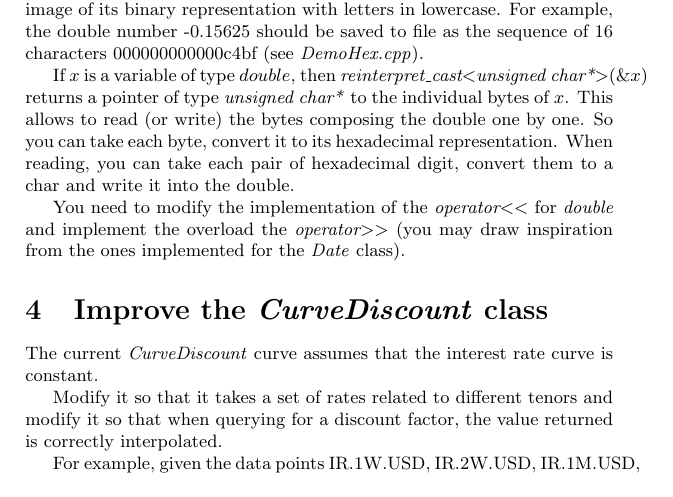
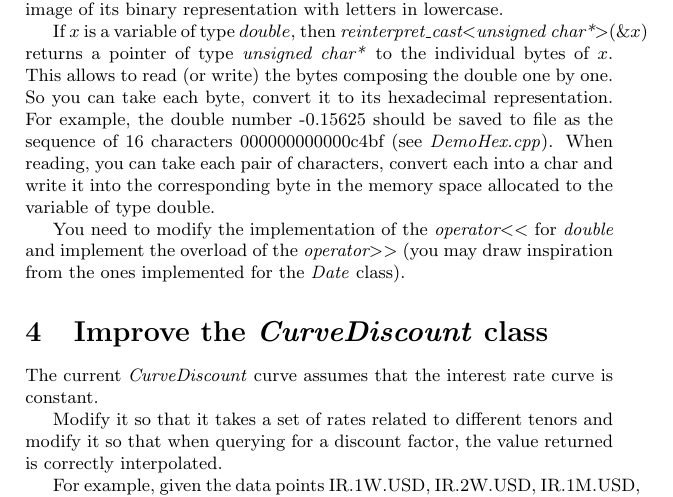
Before and after one commit to phoebeWang123/test2, a LaTeX document (doc/mini-risk.tex): part of page 2 of 5, cut so that both start at the same text. Compiled offline with pdfLaTeX.

Commit message:
doc: update the questions

```diff
--- a/doc/mini-risk.tex
+++ b/doc/mini-risk.tex
@@ -44,11 +44,11 @@ At the begin of the test, randomize the random number generator. If the test fai
 \section{Remove streaming inaccuracy for type \textit{double}}
 Currently when a floating point number in double precision saved to a file it is transformed from IEEE-754 format to a decimal representation with a finite number of decimals in scientific notation. The conversion from IEEE-754 to decimal (when saving) and then back to IEEE-754 (when reading) involves rounding and can cause accuracy loss.
 
-Change the streaming representation of a \textit{double} to the hexadecimal image of its binary representation with letters in lowercase. For example, the double number -0.15625 should be saved to file as the sequence of 16 characters 000000000000c4bf (see \textit{DemoHex.cpp}).
+Change the streaming representation of a \textit{double} to the hexadecimal image of its binary representation with letters in lowercase.
 
-If $x$ is a variable of type $double$, then \textit{reinterpret\_cast$<$unsigned char*$>$}(\&$x$) returns a pointer of type \textit{unsigned char*} to the individual bytes of $x$. This allows to read (or write) the bytes composing the double one by one. So you can take each byte, convert it to its hexadecimal representation. When reading, you can take each pair of hexadecimal digit, convert them to a char and write it into the double.
+If $x$ is a variable of type $double$, then \textit{reinterpret\_cast$<$unsigned char*$>$}(\&$x$) returns a pointer of type \textit{unsigned char*} to the individual bytes of $x$. This allows to read (or write) the bytes composing the double one by one. So you can take each byte, convert it to its hexadecimal representation. For example, the double number -0.15625 should be saved to file as the sequence of 16 characters 000000000000c4bf (see \textit{DemoHex.cpp}). When reading, you can take each pair of characters, convert each into a char and write it into the corresponding byte in the memory space allocated to the variable of type double.
 
-You need to modify the implementation of the \textit{operator$<<$} for \textit{double} and implement the overload the \textit{operator$>>$} (you may draw inspiration from the ones implemented for the \textit{Date} class).
+You need to modify the implementation of the \textit{operator$<<$} for \textit{double} and implement the overload of the \textit{operator$>>$} (you may draw inspiration from the ones implemented for the \textit{Date} class).
 
 \section{Improve the \textit{CurveDiscount} class}
 The current \textit{CurveDiscount} curve assumes that the interest rate curve is constant.
```
Also changed, not shown: doc/mini-risk.tex (2 more changed lines).
